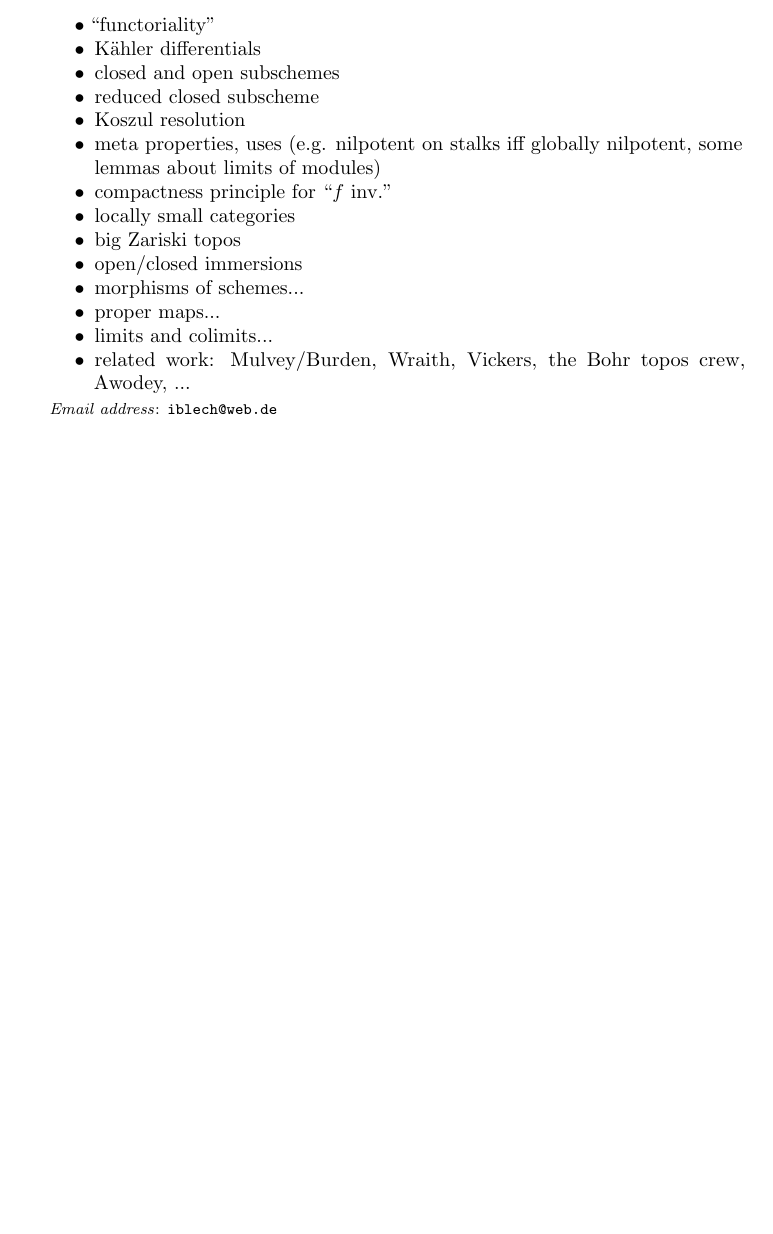
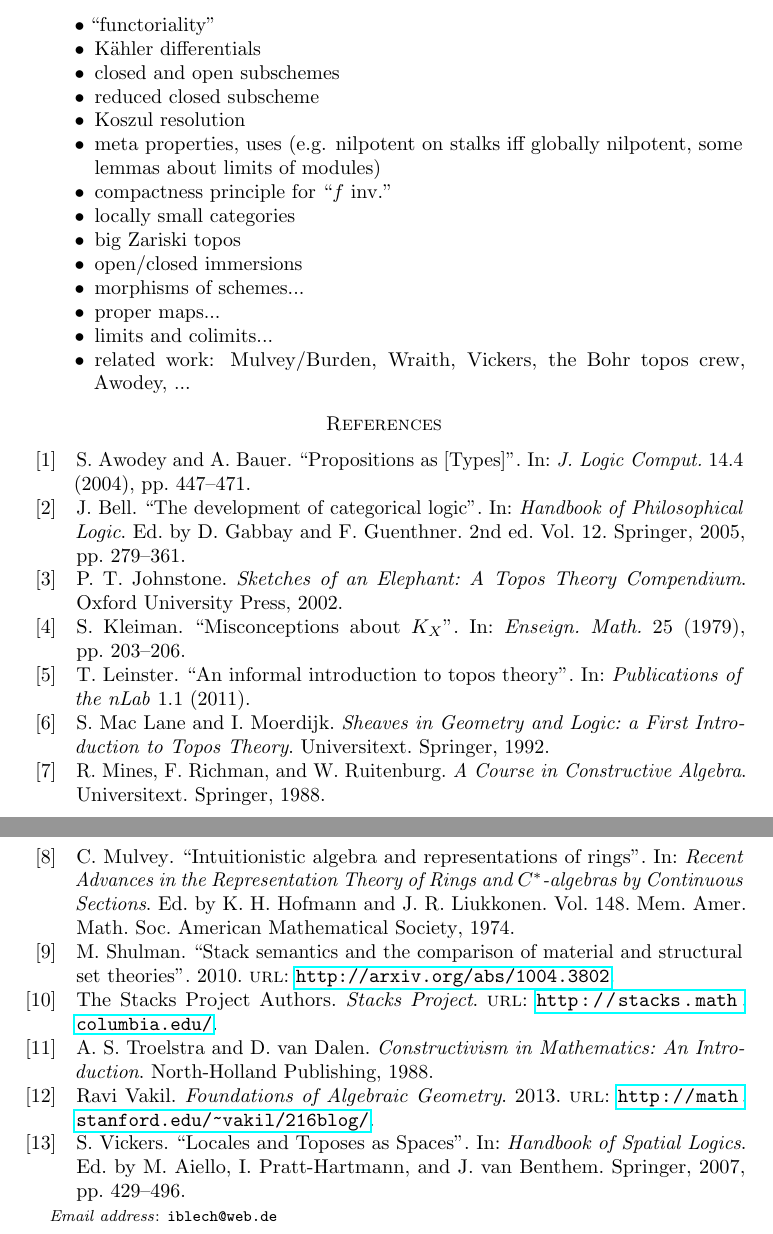
Before and after one commit to iblech/internal-methods, a LaTeX paper (notes.tex, which reads bibliography.bib): part of page 28 of 28 before the commit and two parts of pages 28 and 29 of 29 after it, the two joined at a grey line, cut so that both start at the same text, the shorter picture padded with empty space. Compiled offline with pdfLaTeX.

Commit message:
Bibliography

```diff
--- /dev/null
+++ b/bibliography.bib
@@ -0,0 +1,63 @@
+@book{johnstone:elephant,
+  author = {Johnstone, P. T.},
+  title = {Sketches of an Elephant: A Topos Theory Compendium},
+  year = {2002},
+  publisher = {Oxford University Press}}
+
+@article{leinster:introduction,
+  author = {Leinster, T.},
+  title = {An informal introduction to topos theory},
+  journal = {Publications of the nLab},
+  volume = {1},
+  number = {1},
+  year = {2011}}
+
+@inbook{vickers:locales-toposes,
+  author = {Vickers, S.},
+  title = {Locales and Toposes as Spaces},
+  year = {2007},
+  pages = {429--496},
+  booktitle = {Handbook of Spatial Logics},
+  publisher = {Springer},
+  editor = {Aiello, M. and Pratt-Hartmann, I. and van Benthem, J.}}
+
+@inproceedings{mulvey:repr,
+  author = {Mulvey, C.},
+  title = {Intuitionistic algebra and representations of rings},
+  booktitle = {Recent Advances in the Representation Theory of Rings and $C^*$-algebras by Continuous Sections},
+  year = {1974},
+  editor = {Hofmann, K. H. and Liukkonen, J. R.},
+  series = {Mem. Amer. Math. Soc.},
+  volume = {148},
+  publisher = {American Mathematical Society}}
+
+@unpublished{shulman:stack,
+  author = {Shulman, M.},
+  title = {Stack semantics and the comparison of material and structural set theories},
+  year = {2010},
+  url = {http://arxiv.org/abs/1004.3802}}
+
+@book{troelstra-dalen:constructivism,
+  author = {Troelstra, A. S. and van Dalen, D.},
+  title = {Constructivism in Mathematics: An Introduction},
+  year = {1988},
+  publisher = {North-Holland Publishing}}
+
+@misc{stacks-project,
+  author = "The {Stacks Project Authors}",
+  title = "{Stacks Project}",
+  url = {http://stacks.math.columbia.edu/}}
+
+@book{moerdijk-maclane:sheaves-logic,
+  author = {Mac Lane, S. and Moerdijk, I.},
+  title = {Sheaves in Geometry and Logic: a First Introduction to Topos Theory},
+  publisher = {Springer},
+  series = {Universitext},
+  year = {1992}}
+
+@book{mines-richman-ruitenburg:constructive-algebra,
+  title = {A Course in Constructive Algebra},
+  author = {Mines, R. and Richman, F. and Ruitenburg, W.},
+  series = {Universitext},
+  year = {1988},
+  publisher = {Springer}}
@@ -0,0 +69,29 @@
+  volume = {14},
+  number = {4},
+  pages = {447--471},
+  year = {2004}}
+
+@inbook{bell:catlogprime,
+  author = {Bell, J.},
+  title = {The development of categorical logic},
+  editor = {Gabbay, D. and Guenthner, F.},
+  booktitle = {Handbook of Philosophical Logic},
+  publisher = {Springer},
+  edition = {2},
+  year = {2005},
+  volume = {12},
+  pages = {279--361}}
+
+@book{vakil:foag,
+  author = {Vakil, Ravi},
+  title = {Foundations of Algebraic Geometry},
+  year = {2013},
+  url = {http://math.stanford.edu/~vakil/216blog/}}
+
+@article{kleiman:misconceptions,
+  author = {Kleiman, S.},
+  title = {Misconceptions about $K_X$},
+  year = {1979},
+  volume = {25},
+  journal = {Enseign. Math.},
+  pages = {203--206}}
--- a/notes.tex
+++ b/notes.tex
@@ -18,6 +18,10 @@
         \draw[red, line width=0.3mm] ($(tocancel.south west)+(#2,#3)$) -- ($(tocancel.north east)+(#4,#5)$);
     }%
 }
+
+\usepackage[natbib=true,style=numeric]{biblatex}
+\usepackage[babel]{csquotes}
+\bibliography{bibliography}
 
 \theoremstyle{definition}
 \newtheorem{defn}{Definition}[section]
```
Also changed, not shown: bibliography.bib (5 more changed lines), notes.tex (8 more changed lines).
